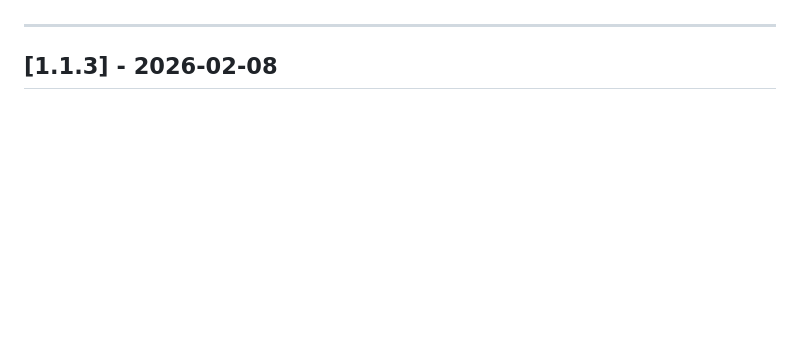
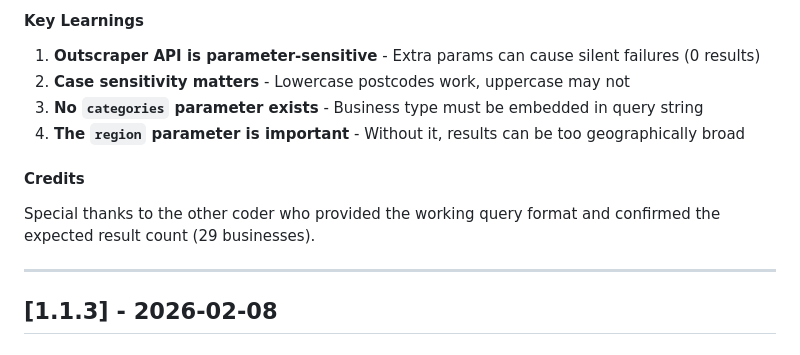
Before and after one commit to kobestarr/outreach-automation, a Markdown page: CHANGELOG.md, the part around one of its changes. GitHub-like rendering; blank space fills up the shorter version.

```diff
--- a/CHANGELOG.md
+++ b/CHANGELOG.md
@@ -7,3 +83,13 @@ and this project adheres to [Semantic Versioning](https://semver.org/spec/v2.0.0
+#### Key Learnings
+
+1. **Outscraper API is parameter-sensitive** - Extra params can cause silent failures (0 results)
+2. **Case sensitivity matters** - Lowercase postcodes work, uppercase may not
+3. **No `categories` parameter exists** - Business type must be embedded in query string
+4. **The `region` parameter is important** - Without it, results can be too geographically broad
+
+#### Credits
+
+Special thanks to the other coder who provided the working query format and confirmed the expected result count (29 businesses).
 
 ---
 
```
Also changed, not shown: other parts of CHANGELOG.md (+76 -0 lines).
